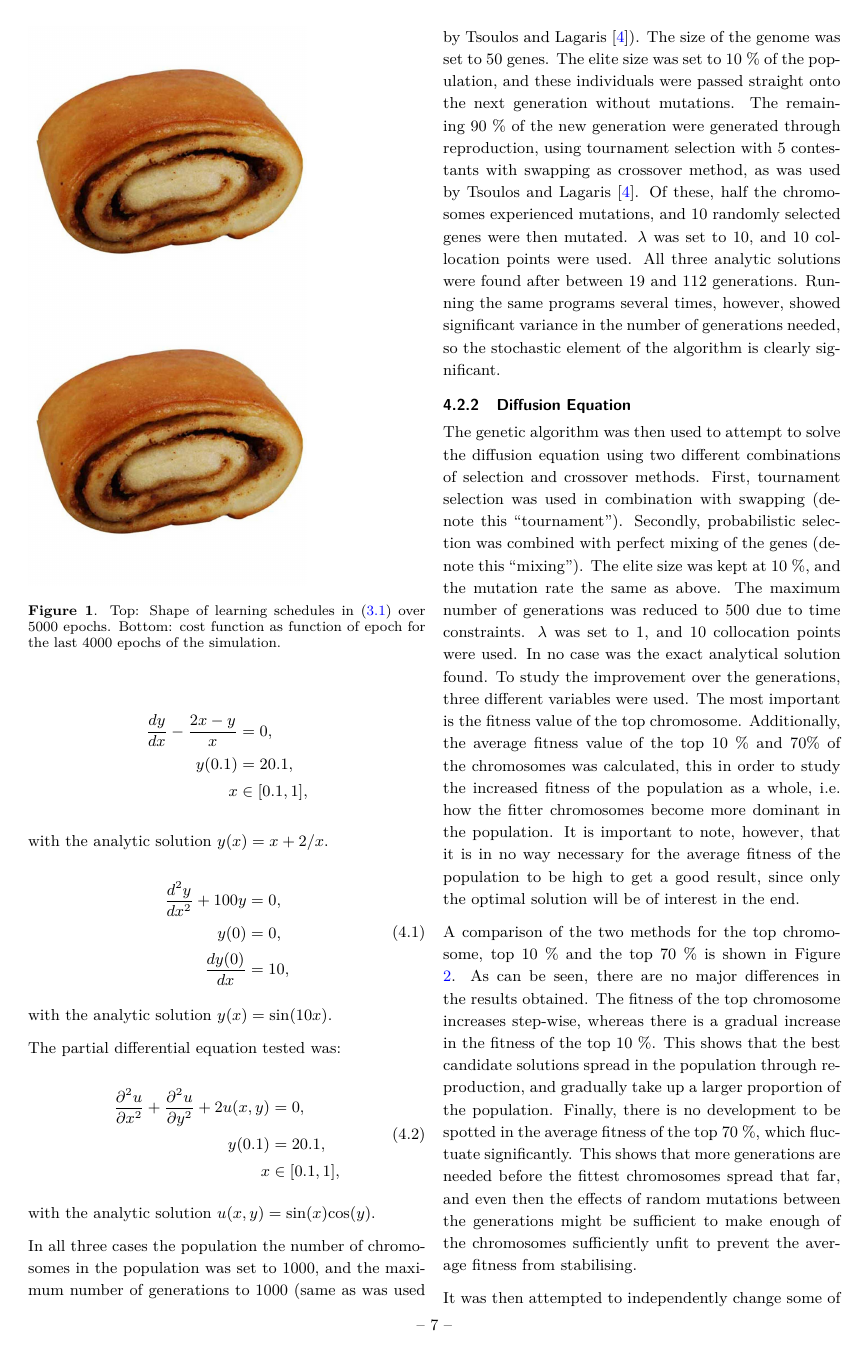
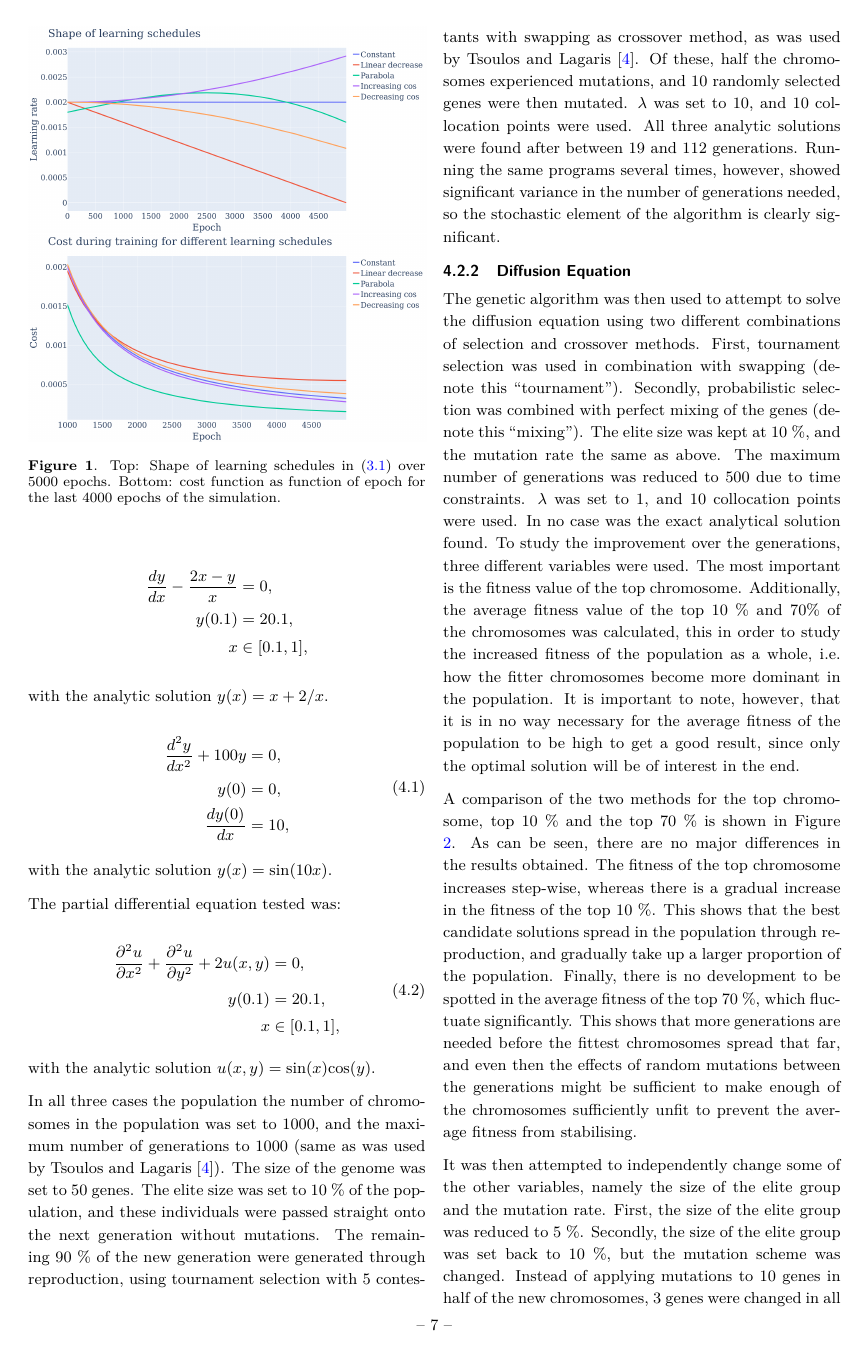
Before and after one commit to SaraPJensen/FYS-STK, a LaTeX document (Project3/tex/rapport.tex): page 9 of 13. Compiled offline with pdfLaTeX.

Commit message:
update figs and refs

```diff
--- a/Project3/tex/rapport.tex
+++ b/Project3/tex/rapport.tex
@@ -369,10 +369,10 @@ After about 3000 epochs, the increasing cosine makes a massive leap up, before f
 
 \begin{figure}[tb]
 	\minipage{0.49\textwidth}
-	\includegraphicsmaybe[width=\linewidth]{ls_shapes.png}
+	\includegraphicsmaybe[width=\linewidth]{NN_ls_shapes.png}
 	\endminipage\hfill
 	\minipage{0.49\textwidth}
-	\includegraphicsmaybe[width=\linewidth]{cost_ls.png}
+	\includegraphicsmaybe[width=\linewidth]{NN_cost_ls.png}
 	\endminipage\hfill
 	\caption{Top: Shape of learning schedules in \eqref{eq:ls} over 5000 epochs. Bottom: cost function as function of epoch for the last 4000 epochs of the simulation.}
 	\label{fig:ls}
```
Also changed, not shown: Project3/tex/refs.bib (+1 -1 lines), Project3/tex/rapport.pdf, Project3/tex/rapport.tex (6 more changed lines).
